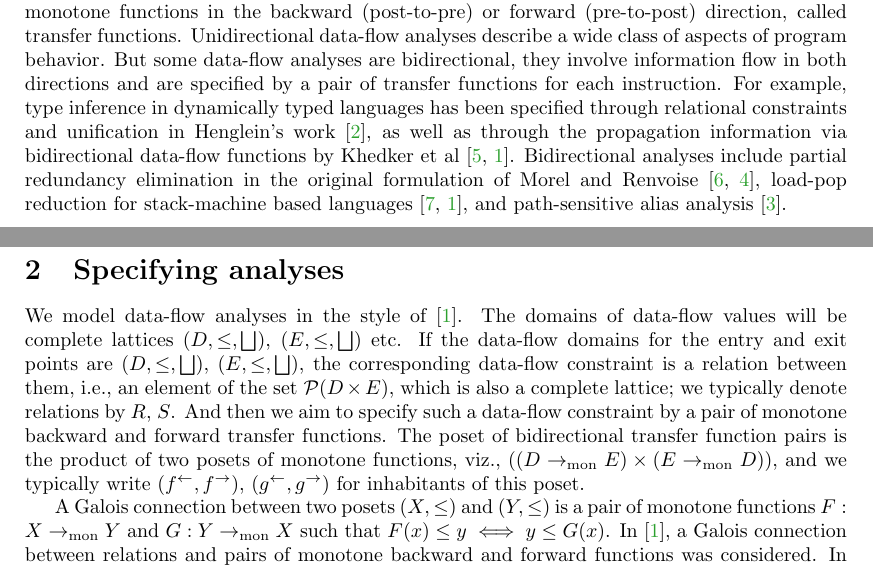
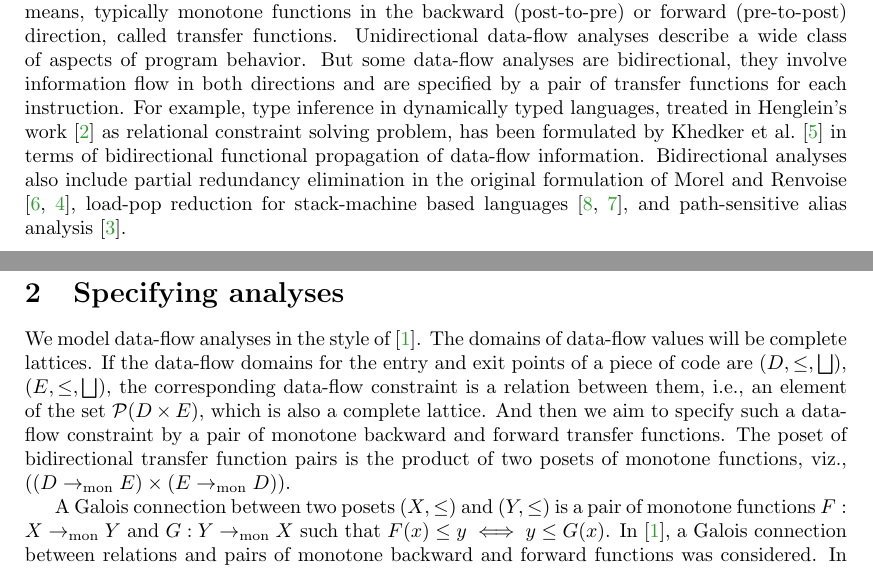
Before and after one commit to moritayasuaki/bidirectional-flow, a LaTeX paper (nwpt2023/bidirectional-analysis.tex): two parts of pages 1 and 2 of 4, joined at a grey line, cut so that both start at the same text. Compiled offline with pdfLaTeX.

Commit message:
got rid of some duplication in bibentry fields, added Saabas-Uustalu Bytecode paper, reformulated sentence about Henglein, got rid of typical variable explanations

```diff
--- a/nwpt2023/bidirectional-analysis.tex
+++ b/nwpt2023/bidirectional-analysis.tex
@@ -82,26 +82,29 @@ The analysis of an instruction is to solve a constraint described by a relation
 % The analysis of an instruction is described by a relation between data-flow values, stipulating which data-flow values at the entry and the exit of the instruction (for short, pre-values and post-values) are considered compatible with each other.
 Data-flow constraints can be specified---either specified precisely or approximated soundly---by other means, typically monotone functions in the backward (post-to-pre) or forward (pre-to-post) direction, called transfer functions.
 Unidirectional data-flow analyses describe a wide class of aspects of program behavior. But some data-flow analyses are bidirectional, they involve information flow in both directions and are specified by a pair of transfer functions for each instruction.
-For example, type inference in dynamically typed languages has been specified through relational constraints and unification in Henglein's work \cite{henglein_dynamic_1992}, as well as through the propagation information via bidirectional data-flow functions by Khedker et al \cite{DBLP:journals/cl/KhedkerDM03,frade_bidirectional_2009}.
-Bidirectional analyses include partial redundancy elimination in the original formulation of Morel and Renvoise \cite{DBLP:journals/cacm/MorelR79,khedker_bidirectional_1999}, load-pop reduction for stack-machine based languages \cite{stack,frade_bidirectional_2009}, and path-sensitive alias analysis \cite{jaiswal_bidirectionality_2020}.
+For example, type inference in dynamically typed languages, treated in Henglein's work \cite{henglein_dynamic_1992} as relational constraint solving problem,
+has been formulated by Khedker et al.~\cite{DBLP:journals/cl/KhedkerDM03} in terms of bidirectional functional propagation of data-flow information.
+Bidirectional analyses also include partial redundancy elimination in the original formulation of Morel and Renvoise \cite{DBLP:journals/cacm/MorelR79,khedker_bidirectional_1999}, load-pop reduction for stack-machine based languages \cite{stack,SU}, and path-sensitive alias analysis \cite{jaiswal_bidirectionality_2020}.
 
 \section{Specifying analyses}
 
 We model data-flow analyses in the style of
 \cite{frade_bidirectional_2009}.  The domains of data-flow values will
-be complete lattices $(D, \leq, \bigjoin)$, $(E, \leq, \bigjoin)$ etc.
+be complete lattices. % $(D, \leq, \bigjoin)$, $(E, \leq, \bigjoin)$ etc.
 % The compatibility relation of data-flow values for a single
 % instruction or a bigger program is a relation.
-If the data-flow domains for the entry and exit points are $(D, \leq, \bigjoin)$,
+If the data-flow domains for the entry and exit points of a piece of code are $(D, \leq, \bigjoin)$,
 $(E, \leq, \bigjoin)$, the corresponding data-flow constraint is a
 relation between them, i.e., an element of the set
-$\Pow(D \times E)$, which is also a complete lattice; we typically
-denote relations by $R$, $S$.  And then we aim to specify such a
+$\Pow(D \times E)$, which is also a complete lattice.
+%; we typically denote relations by $R$, $S$.
+And then we aim to specify such a
 data-flow constraint by a pair of monotone backward and forward
 transfer functions. The poset of bidirectional transfer function pairs
 is the product of two posets of monotone functions, viz.,
-$((D \tomon E) \times (E \tomon D))$, and we typically write
-$(\fb, \ff)$, $(\gb , \gf)$ for inhabitants of this poset.
+$((D \tomon E) \times (E \tomon D))$.
+% , and we typically write
+%$(\fb, \ff)$, $(\gb , \gf)$ for inhabitants of this poset.
 
 
 % complete lattices whose elements are data-flow values.
```
Also changed, not shown: nwpt2023/bidirectional-analysis.bib (+23 -9 lines), nwpt2023/bidirectional-analysis.tex (2 more changed lines).
